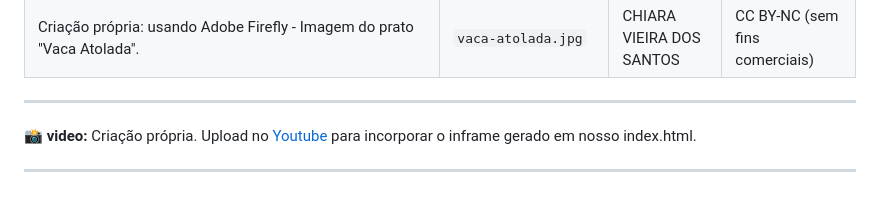
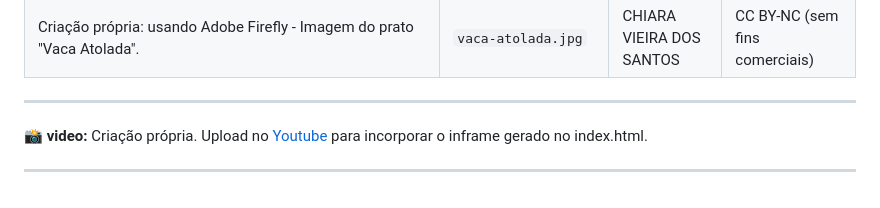
Before and after one commit to Mateoquq/agrinho, a Markdown page: README.md, the part around the change. Rendered like a GitHub page.

```diff
--- a/README.md
+++ b/README.md
@@ -82,6 +82,6 @@ O JavaScript foi essencial no projeto para: melhorar a acessibilidade (ajuste de
 
 ---
 📸 **video:**
-Criação própria. Upload no [Youtube](https://youtu.be/CPUHFiL5b-0) para incorporar o inframe gerado em nosso index.html.
+Criação própria. Upload no [Youtube](https://youtu.be/CPUHFiL5b-0) para incorporar o inframe gerado no index.html.
 
 ---
```
